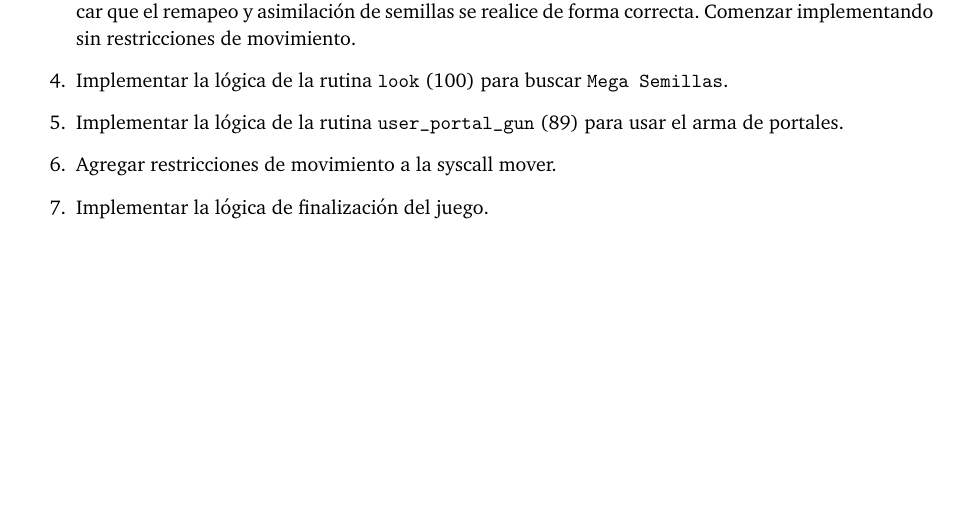
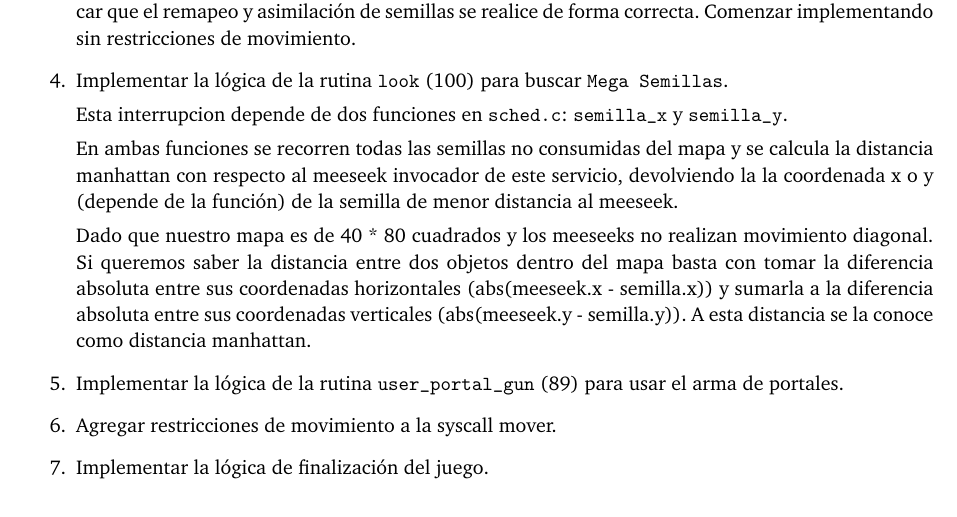
Before and after one commit to msotomayor95/Low-Power, a LaTeX document (doc/informe.tex): part of page 10 of 10, cut so that both start at the same text. Compiled offline with pdfLaTeX.

Commit message:
notas del look hechas

```diff
--- a/doc/informe.tex
+++ b/doc/informe.tex
@@ -412,6 +412,12 @@ El ejercicio esta dise\~nado para que podamos ver como escribir en memoria utili
 
 	\item Implementar la lógica de la rutina \texttt{look} (100) para buscar \texttt{Mega Semillas}.
 
+	Esta interrupcion depende de dos funciones en \texttt{sched.c}: \texttt{semilla\_x} y \texttt{semilla\_y}.
+
+	En ambas funciones se recorren todas las semillas no consumidas del mapa y se calcula la distancia manhattan con respecto al meeseek invocador de este servicio, devolviendo la la coordenada x o y (depende de la funci\'on) de la semilla de menor distancia al meeseek.
+
+	Dado que nuestro mapa es de 40 * 80 cuadrados y los meeseeks no realizan movimiento diagonal. Si queremos saber la distancia entre dos objetos dentro del mapa basta con tomar la diferencia absoluta entre sus coordenadas horizontales (abs(meeseek.x - semilla.x)) y sumarla a la diferencia absoluta entre sus coordenadas verticales (abs(meeseek.y - semilla.y)). A esta distancia se la conoce como distancia manhattan.
+
 	\item Implementar la lógica de la rutina \texttt{user\_portal\_gun} (89) para usar el arma de portales.
 
 	\item Agregar restricciones de movimiento a la syscall mover.
```
